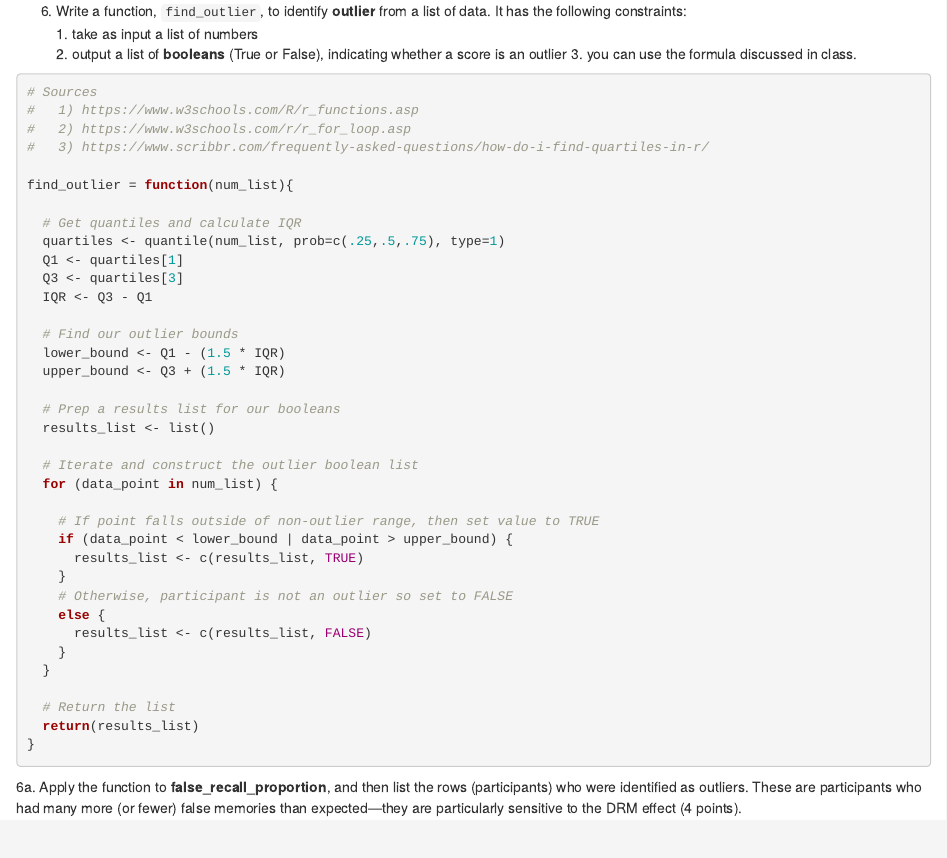
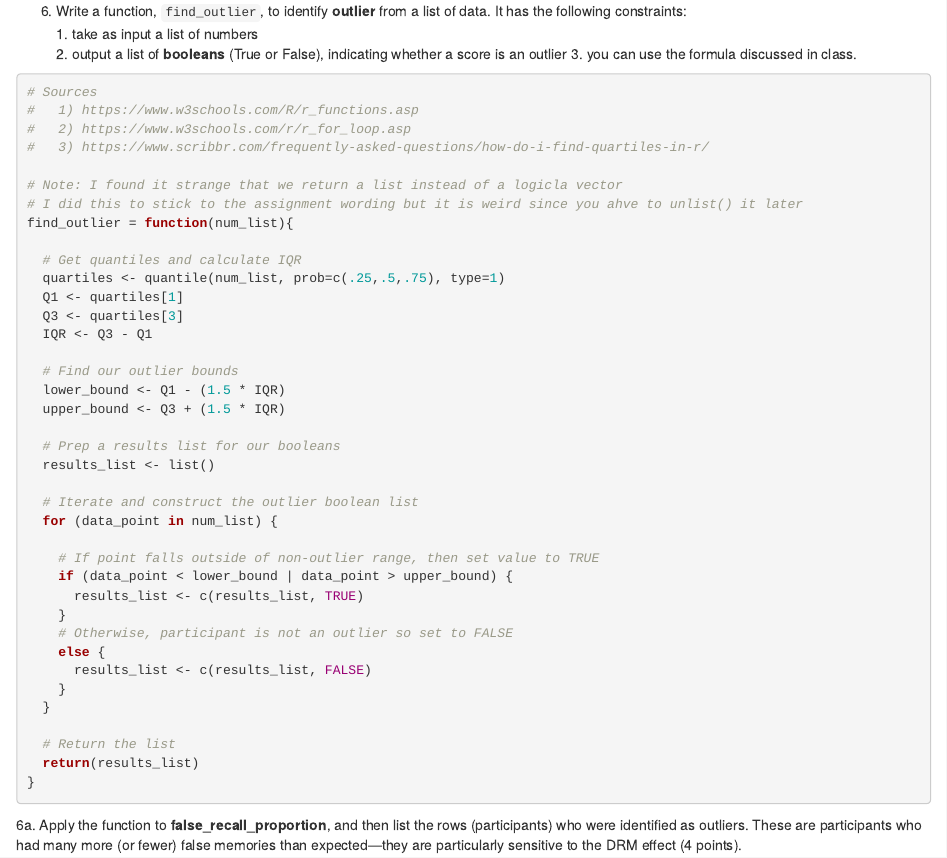
Before and after one commit to dtfalk/Experimental-Design-Hw, an R Markdown document (HW-1/Homework1_Falk_David.Rmd): the page in a window 1100 px wide, from 13410 px down. The pictures show the output file HW-1/Homework1_Falk_David.html that the author committed with the source, opened offline.

Commit message:
Completed and submitted HW1

```diff
--- a/HW-1/Homework1_Falk_David.Rmd
+++ b/HW-1/Homework1_Falk_David.Rmd
@@ -419,6 +419,8 @@ cat(
 #   2) https://www.w3schools.com/r/r_for_loop.asp
 #   3) https://www.scribbr.com/frequently-asked-questions/how-do-i-find-quartiles-in-r/
 
+# Note: I found it strange that we return a list instead of a logicla vector
+# I did this to stick to the assignment wording but it is weird since you ahve to unlist() it later
 find_outlier = function(num_list){
 
   # Get quantiles and calculate IQR
```
Also changed, not shown: HW-1/Homework1_Falk_David.html.
